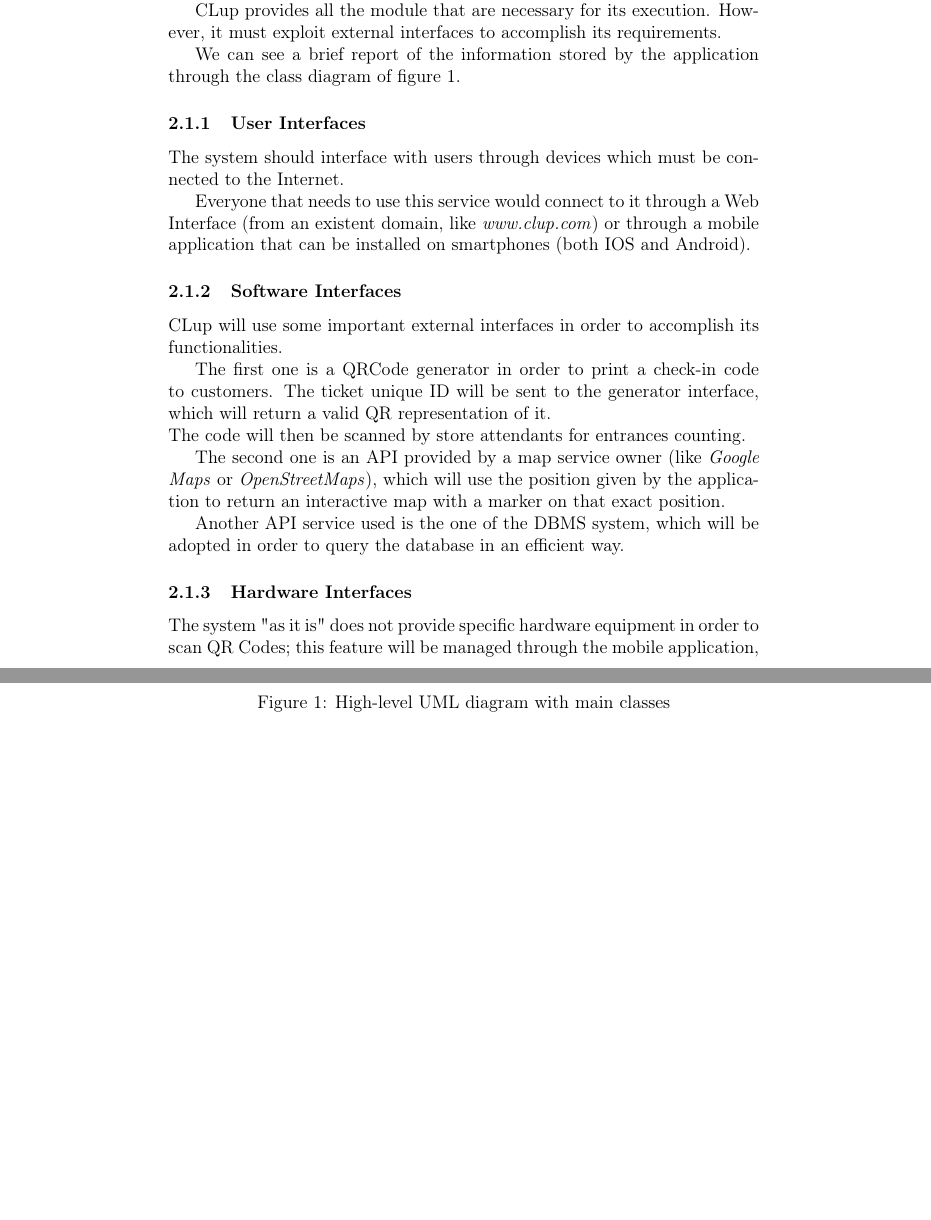
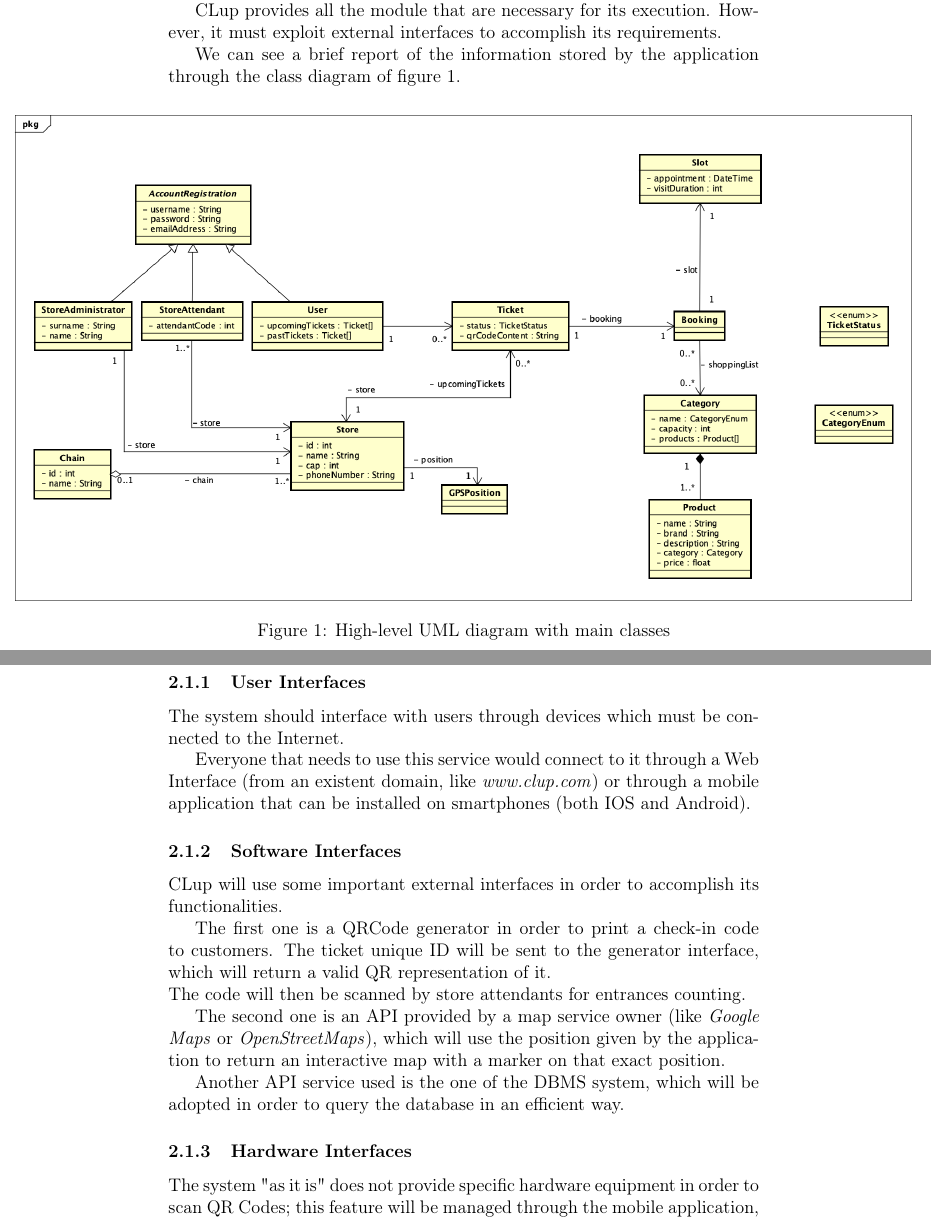
Before and after one commit to PiroX4256/SE2-Piemonti-Pirovano-Sonnino, a LaTeX document (RASD/rasd.tex): two parts of pages 14 and 15 of 63, joined at a grey line, cut so that both start at the same text, the shorter picture padded with empty space. Compiled offline with pdfLaTeX.

Commit message:
fix: UML v. 2.0

```diff
--- a/RASD/rasd.tex
+++ b/RASD/rasd.tex
@@ -228,3 +228,6 @@ CLup provides all the module that are necessary for its execution. However, it m
 
 We can see a brief report of the information stored by the application through the class diagram of figure \ref{class_diagram}.
 
+\begin{figure}[H]
+    \hspace{-108px}
+    \includegraphics[scale=0.46]{assets/HighLevelUML.png}
```
Also changed, not shown: RASD/assets/HighLevelUML.png (added), RASD/rasd.tex (3 more changed lines), 4 other files.
